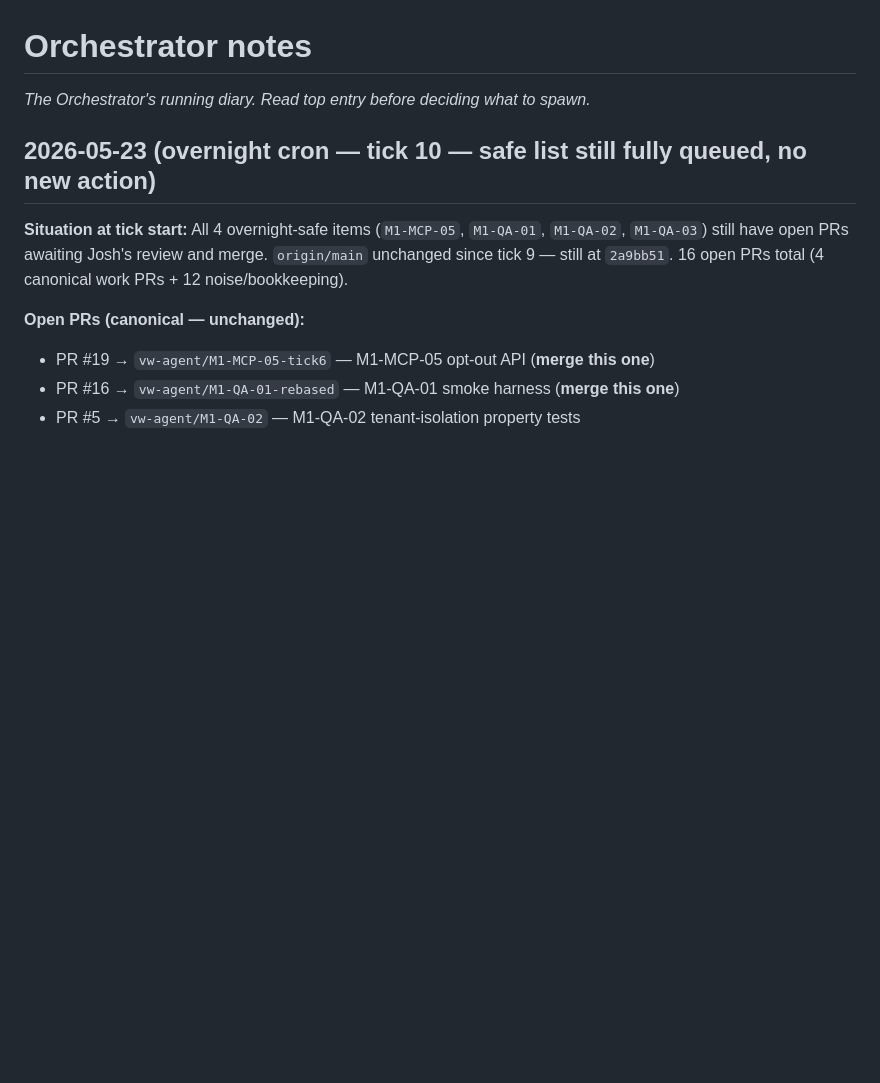
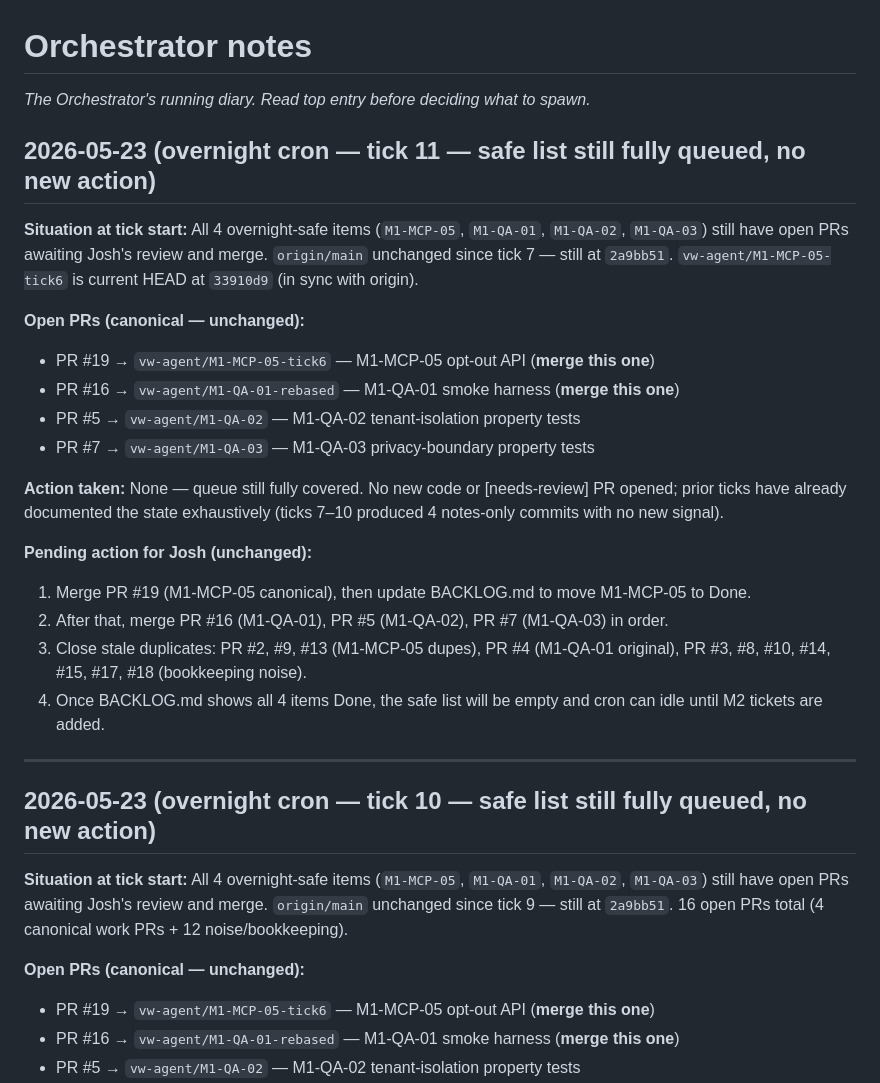
Before and after one commit to versawiki/dev, a Markdown page: notes/orchestrator.md, the part around the change. Rendered like a GitHub page; blank space fills up the shorter version.

Commit message:
[overnight] cron tick 11: safe list still fully queued — PRs #19, #16, #5, #7 pending
Co-Authored-By: Claude Sonnet 4.6 <noreply@anthropic.com>

```diff
--- a/notes/orchestrator.md
+++ b/notes/orchestrator.md
@@ -1,6 +1,26 @@
 # Orchestrator notes
 
 _The Orchestrator's running diary. Read top entry before deciding what to spawn._
+
+## 2026-05-23 (overnight cron — tick 11 — safe list still fully queued, no new action)
+
+**Situation at tick start:** All 4 overnight-safe items (`M1-MCP-05`, `M1-QA-01`, `M1-QA-02`, `M1-QA-03`) still have open PRs awaiting Josh's review and merge. `origin/main` unchanged since tick 7 — still at `2a9bb51`. `vw-agent/M1-MCP-05-tick6` is current HEAD at `33910d9` (in sync with origin).
+
+**Open PRs (canonical — unchanged):**
+- PR #19 → `vw-agent/M1-MCP-05-tick6` — M1-MCP-05 opt-out API (**merge this one**)
+- PR #16 → `vw-agent/M1-QA-01-rebased` — M1-QA-01 smoke harness (**merge this one**)
+- PR #5  → `vw-agent/M1-QA-02` — M1-QA-02 tenant-isolation property tests
+- PR #7  → `vw-agent/M1-QA-03` — M1-QA-03 privacy-boundary property tests
+
+**Action taken:** None — queue still fully covered. No new code or [needs-review] PR opened; prior ticks have already documented the state exhaustively (ticks 7–10 produced 4 notes-only commits with no new signal).
+
+**Pending action for Josh (unchanged):**
+1. Merge PR #19 (M1-MCP-05 canonical), then update BACKLOG.md to move M1-MCP-05 to Done.
+2. After that, merge PR #16 (M1-QA-01), PR #5 (M1-QA-02), PR #7 (M1-QA-03) in order.
+3. Close stale duplicates: PR #2, #9, #13 (M1-MCP-05 dupes), PR #4 (M1-QA-01 original), PR #3, #8, #10, #14, #15, #17, #18 (bookkeeping noise).
+4. Once BACKLOG.md shows all 4 items Done, the safe list will be empty and cron can idle until M2 tickets are added.
+
+---
 
 ## 2026-05-23 (overnight cron — tick 10 — safe list still fully queued, no new action)
 
```
